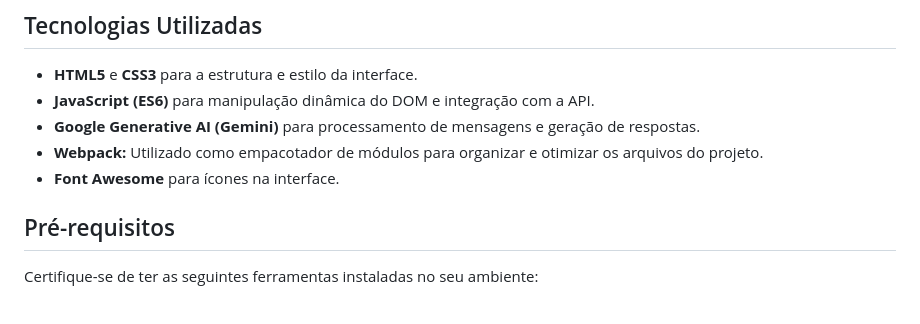
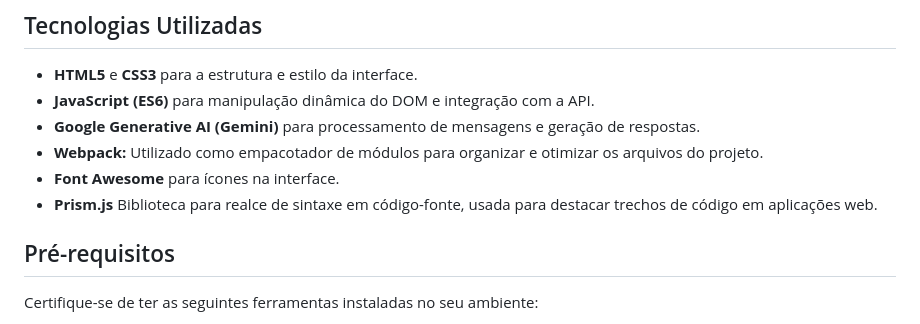
Before and after one commit to adrianoalbuquerque/guptagpt, a Markdown page: README.md, the part around the change. GitHub-like rendering.

Commit message:
Atualize arquivo README.md

```diff
--- a/README.md
+++ b/README.md
@@ -19,6 +19,7 @@ Gupta AI Assistant é uma interface de chatbot interativa baseada em JavaScript,
 - **Google Generative AI (Gemini)** para processamento de mensagens e geração de respostas.
 - **Webpack:** Utilizado como empacotador de módulos para organizar e otimizar os arquivos do projeto.
 - **Font Awesome** para ícones na interface.
+- **Prism.js** Biblioteca para realce de sintaxe em código-fonte, usada para destacar trechos de código em aplicações web.
 
 ## Pré-requisitos
 
```
